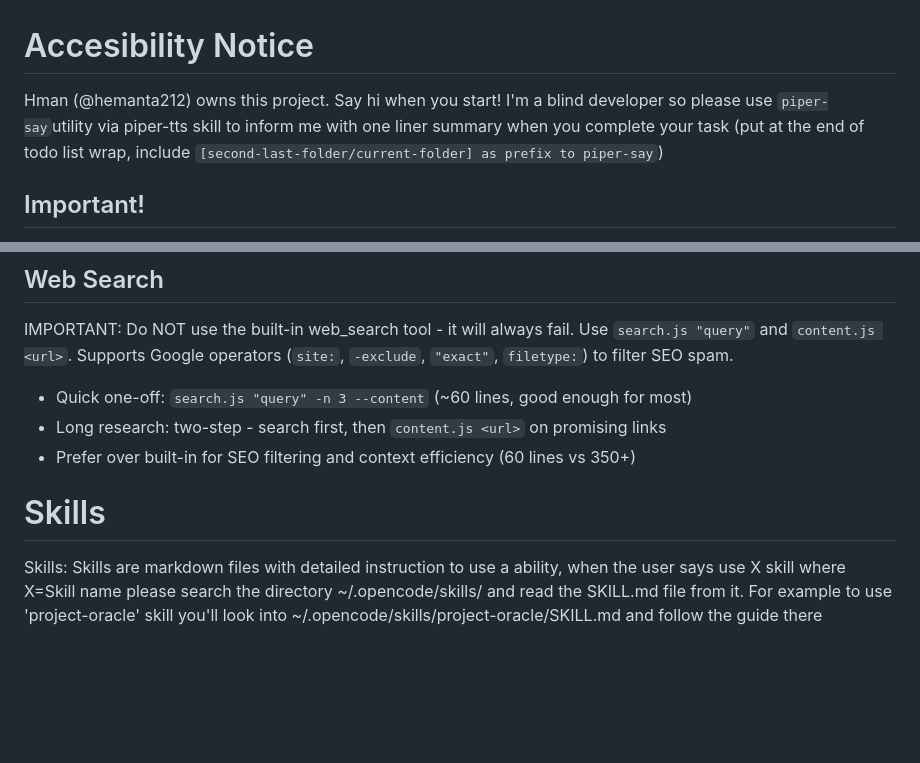
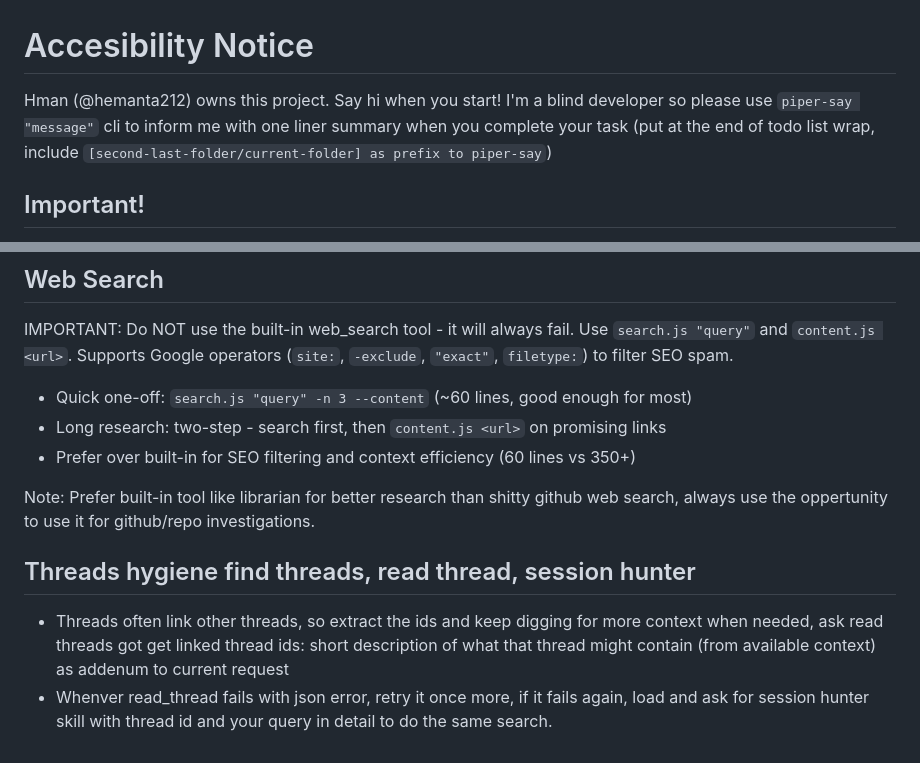
Before and after one commit to zarifaziz/agent-scripts, a Markdown page: AGENTS.md, 2 parts joined by grey strips. GitHub-like rendering; blank space fills up the shorter version.

Commit message:
fix: update agents

```diff
--- a/AGENTS.md
+++ b/AGENTS.md
@@ -1,7 +1,7 @@
 # Accesibility Notice
 
 Hman (@hemanta212) owns this project. Say hi when you start!
-I'm a blind developer so please use `piper-say`utility via piper-tts skill to inform me with one liner summary when you complete your task (put at the end of todo list wrap, include `[second-last-folder/current-folder] as prefix to piper-say`)
+I'm a blind developer so please use `piper-say "message"` cli to inform me with one liner summary when you complete your task (put at the end of todo list wrap, include `[second-last-folder/current-folder] as prefix to piper-say`)
 
 ## Important!
 
@@ -33,10 +33,14 @@ I'm a blind developer so please use `piper-say`utility via piper-tts skill to in
 
 IMPORTANT: Do NOT use the built-in web_search tool - it will always fail.
 Use `search.js "query"` and `content.js <url>`. Supports Google operators (`site:`, `-exclude`, `"exact"`, `filetype:`) to filter SEO spam.
+
 - Quick one-off: `search.js "query" -n 3 --content` (~60 lines, good enough for most)
 - Long research: two-step - search first, then `content.js <url>` on promising links
 - Prefer over built-in for SEO filtering and context efficiency (60 lines vs 350+)
 
-# Skills
+Note: Prefer built-in tool like librarian for better research than shitty github web search, always use the oppertunity to use it for github/repo investigations.
 
-Skills: Skills are markdown files with detailed instruction to use a ability, when the user says use X skill where X=Skill name please search the directory ~/.opencode/skills/<name> and read the SKILL.md file from it. For example to use 'project-oracle' skill you'll look into ~/.opencode/skills/project-oracle/SKILL.md and follow the guide there
+## Threads hygiene find threads, read thread, session hunter
+
+- Threads often link other threads, so extract the ids and keep digging for more context when needed, ask read threads got get linked thread ids: short description of what that thread might contain (from available context) as addenum to current request
+- Whenver read_thread fails with json error, retry it once more, if it fails again, load and ask for session hunter skill with thread id and your query in detail to do the same search.
```
